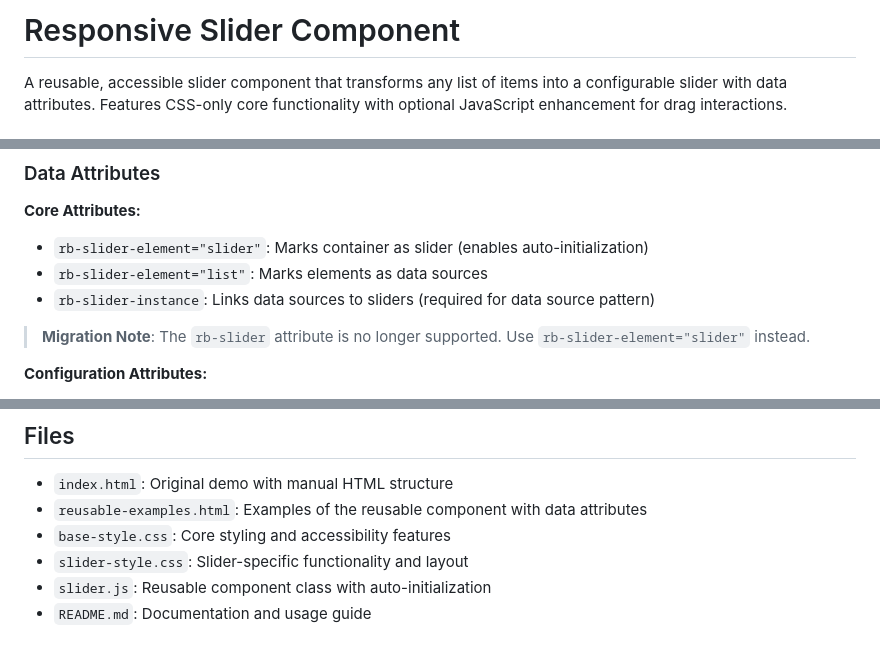
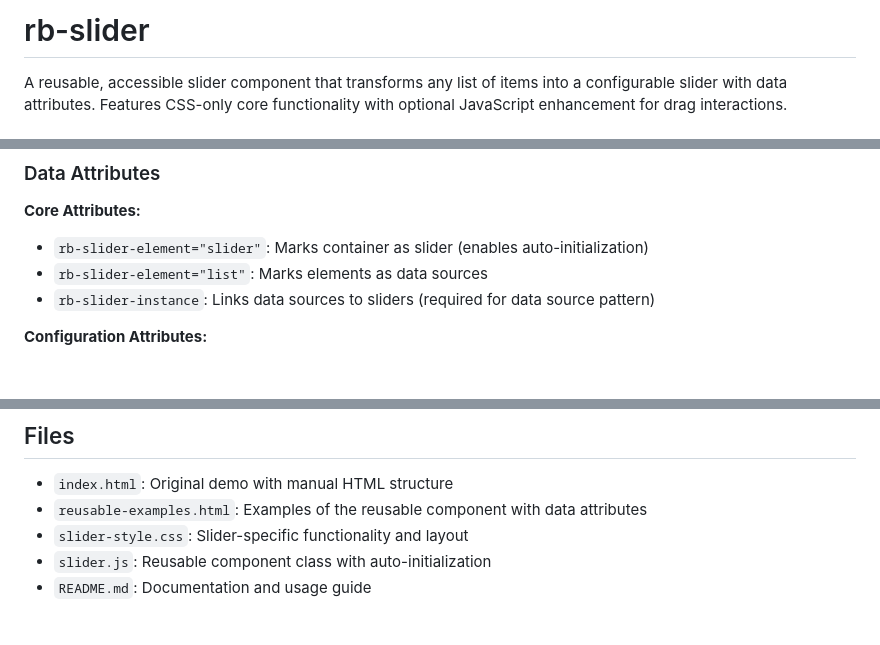
Before and after one commit to rbijkercom/responsive-slider-component, a Markdown page: README.md, 3 parts joined by grey strips. GitHub-like rendering; blank space fills up the shorter version.

Commit message:
1. Update README.md with complete project rebrand

```diff
--- a/README.md
+++ b/README.md
@@ -1,4 +1,4 @@
-# Responsive Slider Component
+# rb-slider
 
 A reusable, accessible slider component that transforms any list of items into a configurable slider with data attributes. Features CSS-only core functionality with optional JavaScript enhancement for drag interactions.
 
@@ -123,8 +122,6 @@ Create sliders directly from container children:
 - `rb-slider-element="slider"`: Marks container as slider (enables auto-initialization)
 - `rb-slider-element="list"`: Marks elements as data sources
 - `rb-slider-instance`: Links data sources to sliders (required for data source pattern)
-
-> **Migration Note**: The `rb-slider` attribute is no longer supported. Use `rb-slider-element="slider"` instead.
 
 **Configuration Attributes:**
 
@@ -249,7 +246,6 @@ new ResponsiveSlider().init();
 
 - `index.html`: Original demo with manual HTML structure
 - `reusable-examples.html`: Examples of the reusable component with data attributes
-- `base-style.css`: Core styling and accessibility features
 - `slider-style.css`: Slider-specific functionality and layout
 - `slider.js`: Reusable component class with auto-initialization
 - `README.md`: Documentation and usage guide
```
Also changed, not shown: other parts of README.md (+0 -1 lines), 1 other file.
